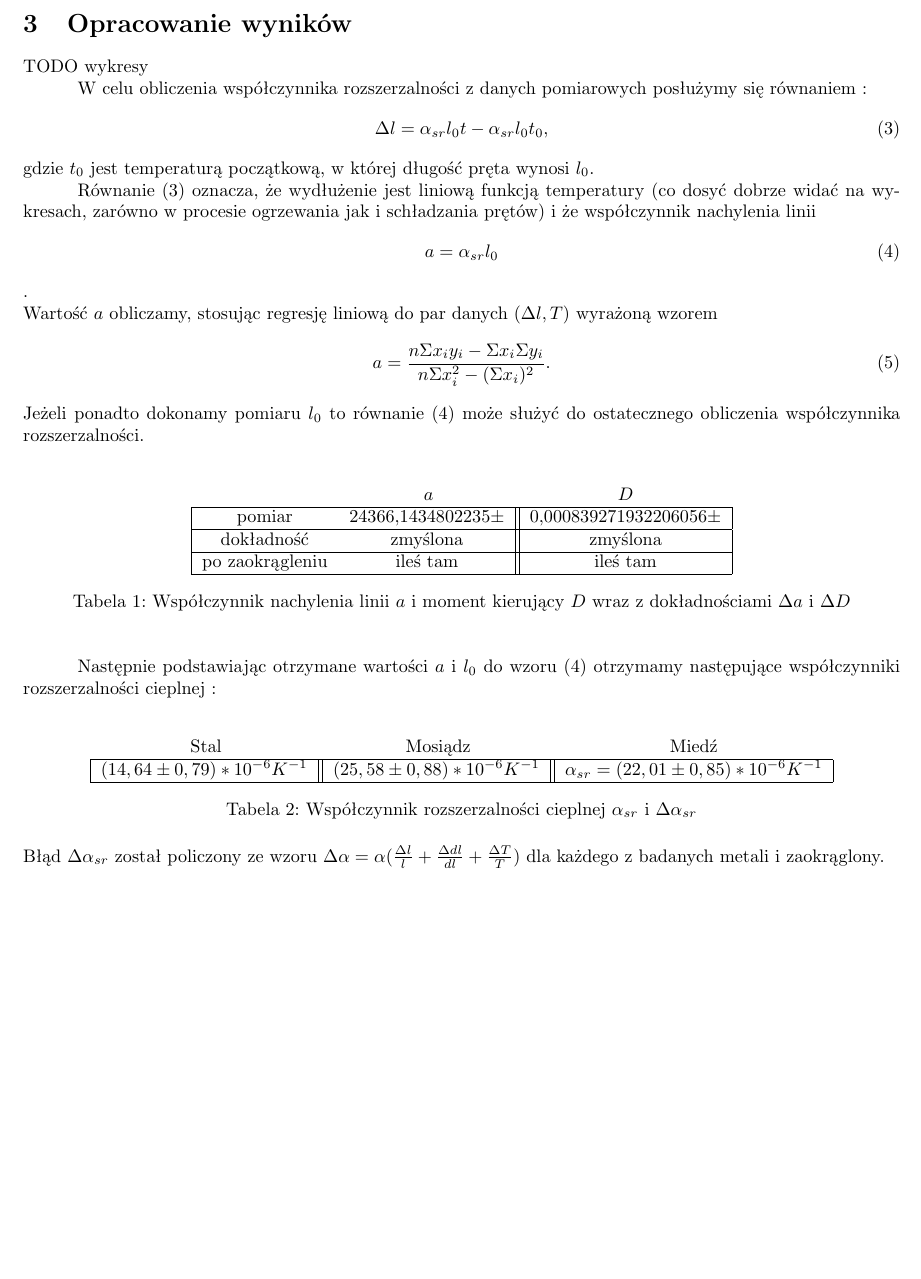
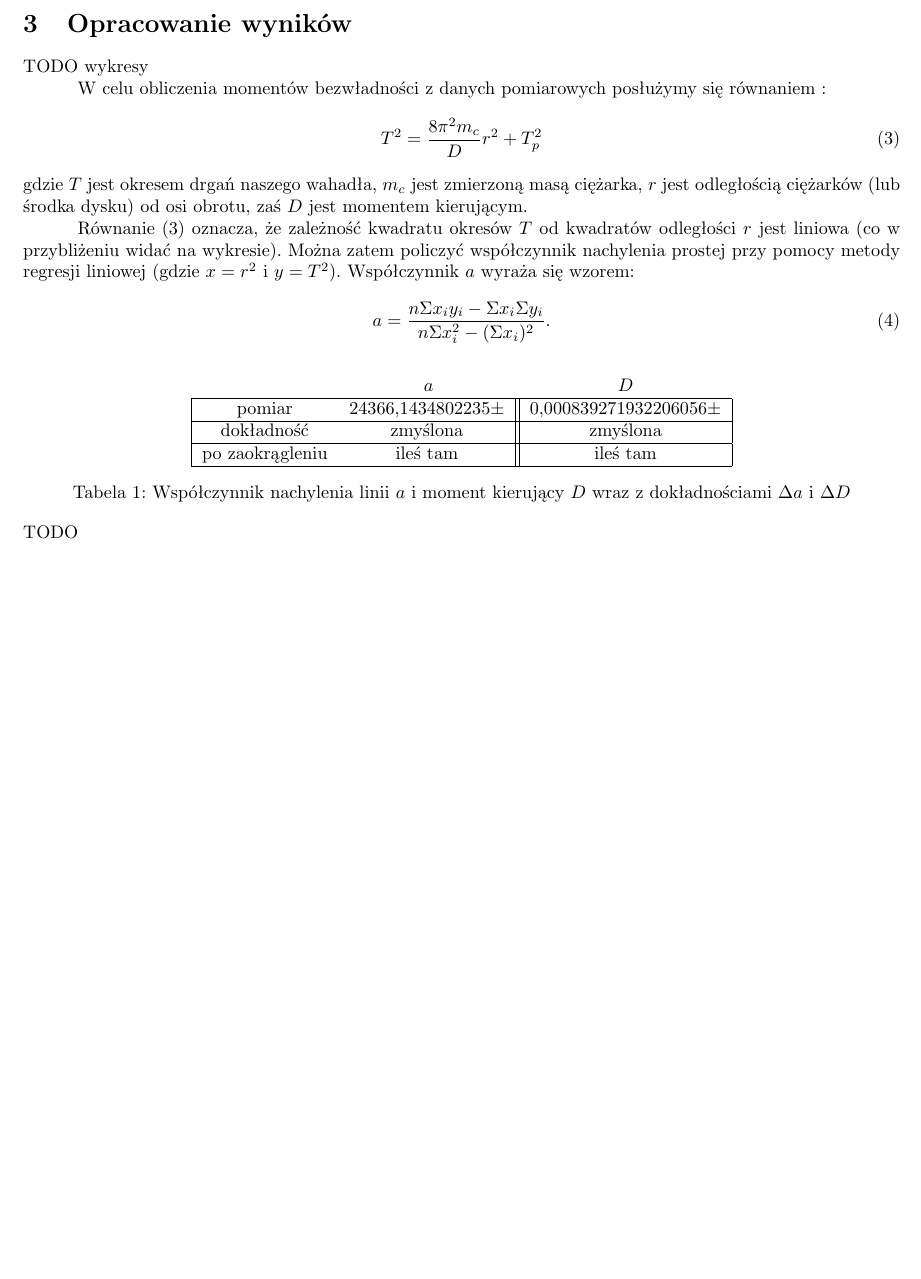
Before and after one commit to S-Maciejewski/Laby-Fizyka, a LaTeX document (Sprawozdanie.tex): part of page 2 of 2, cut so that both start at the same text. Compiled offline with pdfLaTeX.

Commit message:
Wciąż trochę TODO, głównie tabelki i wykresy

```diff
--- a/Sprawozdanie.tex
+++ b/Sprawozdanie.tex
@@ -49,21 +49,17 @@ TODO tabelka z wynikami
 \section{Opracowanie wyników}
 TODO wykresy
 
+\forceindent W celu obliczenia momentów bezwładności z danych pomiarowych posłużymy się równaniem :
+\begin{equation}
+T^2 = \frac{8 \pi^2 m_c}{D}r^2 + T_p^2
+\end{equation}
+gdzie $T$ jest okresem drgań naszego wahadła, $m_c$ jest zmierzoną masą ciężarka, $r$ jest odległością ciężarków (lub środka dysku) od osi obrotu, zaś $D$ jest momentem kierującym.\\
+\forceindent Równanie $(3)$ oznacza, że zależność kwadratu okresów $T$ od kwadratów odległości $r$ jest liniowa (co w przybliżeniu widać na wykresie). Można zatem policzyć współczynnik nachylenia prostej przy pomocy metody regresji liniowej (gdzie $x = r^2$ i $y = T^2$). Współczynnik $a$ wyraża się wzorem:
 
-\forceindent W celu obliczenia współczynnika rozszerzalności z danych pomiarowych posłużymy się równaniem :
-\begin{equation}
-\Delta l = \alpha_{sr}l_{0}t - \alpha_{sr}l_{0}t_{0},
-\end{equation}
-gdzie $t_{0}$ jest temperaturą początkową, w której długość pręta wynosi $l_{0}$.\\
-\forceindent Równanie $(3)$ oznacza, że wydłużenie jest liniową funkcją temperatury (co dosyć dobrze widać na wykresach, zarówno w procesie ogrzewania jak i schładzania prętów) i że współczynnik nachylenia linii
-\begin{equation}
-a = \alpha_{sr}l_{0}
-\end{equation}. \\
-Wartość $a$ obliczamy, stosując regresję liniową do par danych ($\Delta l, T$) wyrażoną wzorem
 \begin{equation}
 a=\frac{n\Sigma x_i y_i - \Sigma x_i \Sigma y_i}{n\Sigma x_i^2 - (\Sigma x_i)^2}.
 \end{equation}
-Jeżeli ponadto dokonamy pomiaru $l_{0}$ to równanie $(4)$ może służyć do ostatecznego obliczenia współczynnika rozszerzalności. \\
+
 \begin{table}[!h]
 \centering
 \begin{tabular}{|cc||c|}
@@ -79,23 +75,7 @@ po zaokrągleniu & ileś tam  & ileś tam \\
 \caption{Współczynnik nachylenia linii $a$ i moment kierujący $D$ wraz z dokładnościami $\Delta a$ i $\Delta D$}
 \end{table}
 
-\vspace{10pt}
-\forceindent Następnie podstawiając otrzymane wartości $a$ i $l_0$ do wzoru $(4)$ otrzymamy następujące współczynniki rozszerzalności cieplnej : \\
-
-\begin{table}[!h]
-\centering
-\begin{tabular}{|c||c||c|}
-\multicolumn{1}{c}{Stal} & \multicolumn{1}{c}{Mosiądz} & \multicolumn{1}{c}{Miedź}\\
-\hline
-$(14,64 \pm 0,79)*10^{-6} K^{-1}$ & $(25,58 \pm 0,88)*10^{-6} K^{-1}$ & $\alpha_{sr}=(22,01 \pm 0,85)*10^{-6} K^{-1}$\\
-
-\hline
-\end{tabular}
-\caption{Współczynnik rozszerzalności cieplnej $\alpha_{sr}$ i $\Delta \alpha_{sr}$}
-\end{table}
-
-Błąd $\Delta\alpha_{sr}$ został policzony ze wzoru $\Delta\alpha = \alpha(\frac{\Delta l}{l} + \frac{\Delta dl}{dl} + \frac{\Delta T}{T})$ dla każdego z badanych metali i zaokrąglony.\\
-
+TODO
 
 
 
```
Also changed, not shown: Sprawozdanie.pdf.
